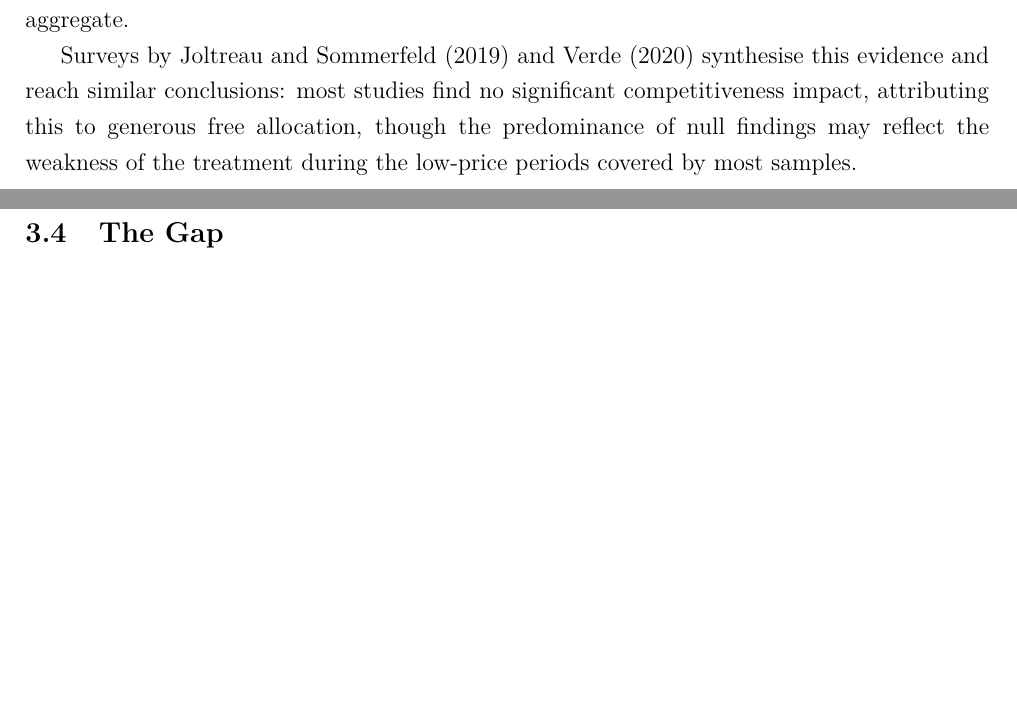
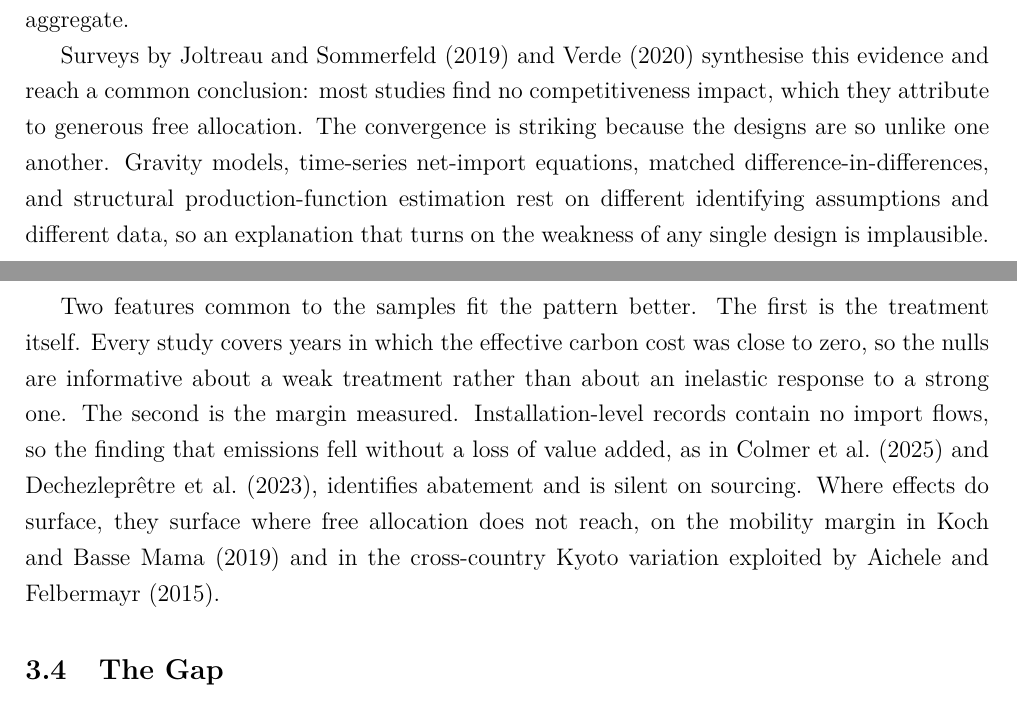
Before and after one commit to bkhammari/EU-ETS-and-Production, a LaTeX document (paper/main.tex, which reads paper/sections/literature_review.tex): two parts of pages 10 and 11 of 22 before the commit and two parts of pages 10 and 11 of 23 after it, joined at a grey line, cut so that both start at the same text, the shorter picture padded with empty space. Compiled offline with pdfLaTeX.

Commit message:
Deepen the literature synthesis on why the nulls persist
Replace the single survey sentence with an argument about the
convergence itself: the designs differ too much for a design-specific
explanation, so the nulls are better explained by a treatment close to
zero across every sample and by a measured margin on which trade
leakage cannot appear, since installation-level records contain no
import flows. Note that effects surface where free allocation does not
reach, on the mobility margin and in cross-country Kyoto variation.

Co-Authored-By: Claude Opus 5 <noreply@anthropic.com>
Claude-Session: https://claude.ai/code/session_015dbf9XMdTwgMtor8n1LAek

```diff
--- a/paper/sections/literature_review.tex
+++ b/paper/sections/literature_review.tex
@@ -25,7 +25,9 @@ A common limitation spans all three trade-flow studies: none separates the impor
 
 \citet{darcangelo2022} estimate effects on total factor productivity (TFP) for Italian manufacturing firms using structural production-function methods and find small, mostly negative effects that are heterogeneous across industries. The finding is inconsistent with a strong Porter-hypothesis interpretation. For the leakage question, the absence of large productivity losses suggests that competitive pressures from EU~ETS regulation have been modest in aggregate.
 
-Surveys by \citet{joltreau2019} and \citet{verde2020} synthesise this evidence and reach similar conclusions: most studies find no significant competitiveness impact, attributing this to generous free allocation, though the predominance of null findings may reflect the weakness of the treatment during the low-price periods covered by most samples.
+Surveys by \citet{joltreau2019} and \citet{verde2020} synthesise this evidence and reach a common conclusion: most studies find no competitiveness impact, which they attribute to generous free allocation. The convergence is striking because the designs are so unlike one another. Gravity models, time-series net-import equations, matched difference-in-differences, and structural production-function estimation rest on different identifying assumptions and different data, so an explanation that turns on the weakness of any single design is implausible.
+
+Two features common to the samples fit the pattern better. The first is the treatment itself. Every study covers years in which the effective carbon cost was close to zero, so the nulls are informative about a weak treatment rather than about an inelastic response to a strong one. The second is the margin measured. Installation-level records contain no import flows, so the finding that emissions fell without a loss of value added, as in \citet{colmer2025} and \citet{dechezlepretre2023}, identifies abatement and is silent on sourcing. Where effects do surface, they surface where free allocation does not reach, on the mobility margin in \citet{koch2019} and in the cross-country Kyoto variation exploited by \citet{aichele2015}.
 
 \subsection{The Gap}
 
```
